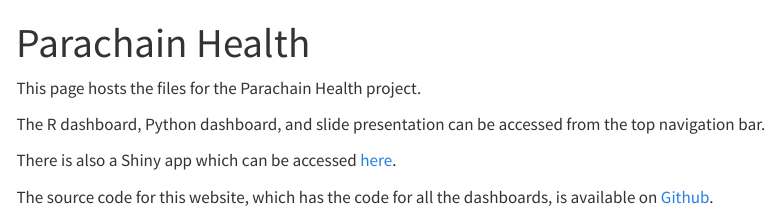
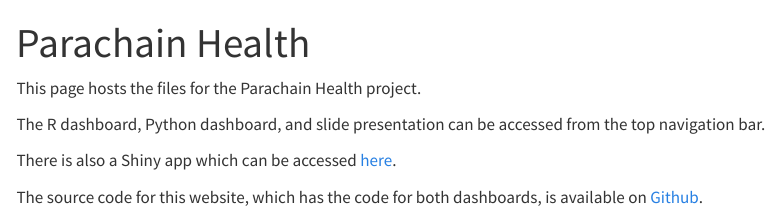
Before and after one commit to rogerjbos/web_parity, a Quarto document (index.qmd): the page in a window 1100 px wide, from its top. Rendered offline with R 4.5, knitr and Pandoc in place of Quarto, with nearby package versions; menus at the side of the page are left out.

Commit message:
test update

```diff
--- a/index.qmd
+++ b/index.qmd
@@ -9,4 +9,4 @@ The R dashboard, Python dashboard, and slide presentation can be accessed from t
 
 There is also a Shiny app which can be accessed [here](https://sagepoint.shinyapps.io/parachain_health/).
 
-The source code for this website, which has the code for all the dashboards, is available on [Github](https://github.com/rogerjbos/web_parity).
+The source code for this website, which has the code for both dashboards, is available on [Github](https://github.com/rogerjbos/web_parity).
```
